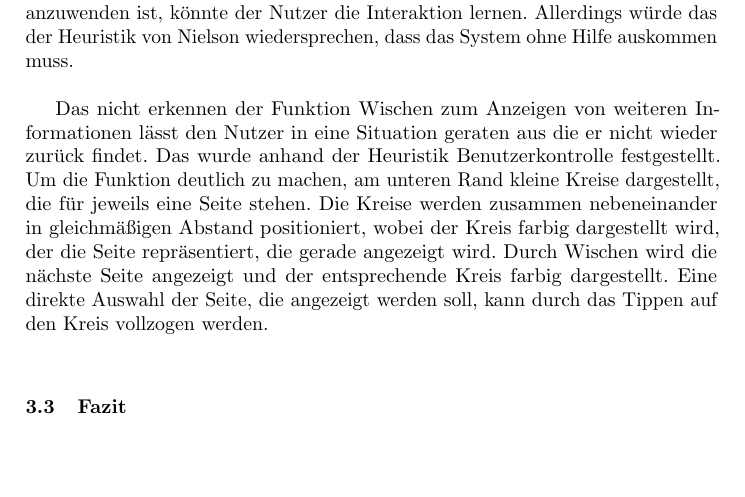
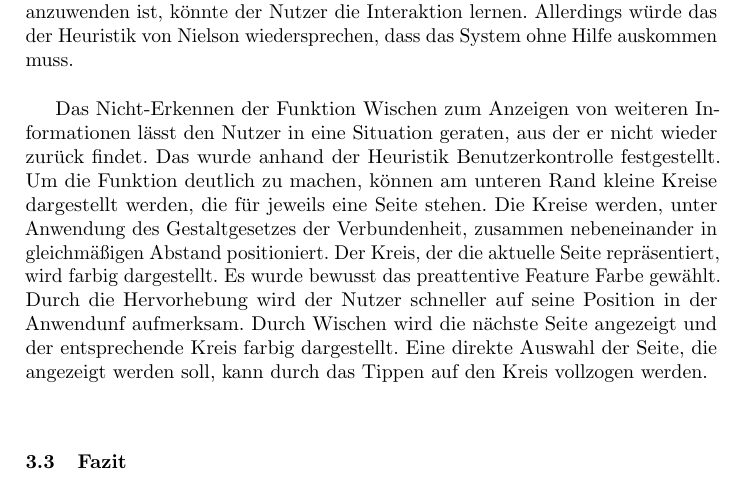
Before and after one commit to 0815jogger/hci_online_museum, a LaTeX paper (doc/user_centered_design.tex): part of page 16 of 18, cut so that both start at the same text, the shorter picture padded with empty space. Compiled offline with pdfLaTeX.

Commit message:
add design principles to mobile paper prototype

```diff
--- a/doc/user_centered_design.tex
+++ b/doc/user_centered_design.tex
@@ -446,7 +446,7 @@ Die Erwartung, das die allgemeinen Informationen automatisches gescrollt werden,
 
 Das System spricht nicht die Sprache des Nutzers beim Verwenden des Zoommechanismus. Durch die Verwendung der AR-Technologie hat der Nutzer das Gefühl, dass die Interaktion mit dem Objekt genauso funktioniert wie im reelen Leben. Dadurch wird erwartet, dass durch herangehen an das Exponat ein Zoomen möglich ist. Durch hinzufügen einer Informationshilfe wie das Zoomen anzuwenden ist, könnte der Nutzer die Interaktion lernen. Allerdings würde das der Heuristik von Nielson wiedersprechen, dass das System ohne Hilfe auskommen muss.\\
 
-Das nicht erkennen der Funktion Wischen zum Anzeigen von weiteren Informationen lässt den Nutzer in eine Situation geraten aus die er nicht wieder zurück findet. Das wurde anhand der Heuristik Benutzerkontrolle festgestellt. Um die Funktion deutlich zu machen, am unteren Rand kleine Kreise dargestellt, die für jeweils eine Seite stehen. Die Kreise werden zusammen nebeneinander in gleichmäßigen Abstand positioniert, wobei der Kreis farbig dargestellt wird, der die Seite repräsentiert, die gerade angezeigt wird. Durch Wischen wird die nächste Seite angezeigt und der entsprechende Kreis farbig dargestellt. Eine direkte Auswahl der Seite, die angezeigt werden soll, kann durch das Tippen auf den Kreis vollzogen werden.\\
+Das Nicht-Erkennen der Funktion Wischen zum Anzeigen von weiteren Informationen lässt den Nutzer in eine Situation geraten, aus der er nicht wieder zurück findet. Das wurde anhand der Heuristik Benutzerkontrolle festgestellt. Um die Funktion deutlich zu machen, können am unteren Rand kleine Kreise dargestellt werden, die für jeweils eine Seite stehen. Die Kreise werden, unter Anwendung des Gestaltgesetzes der Verbundenheit, zusammen nebeneinander in gleichmäßigen Abstand positioniert. Der Kreis, der die aktuelle Seite repräsentiert, wird farbig dargestellt. Es wurde bewusst das preattentive Feature Farbe gewählt. Durch die Hervorhebung wird der Nutzer schneller auf seine Position in der Anwendunf aufmerksam. Durch Wischen wird die nächste Seite angezeigt und der entsprechende Kreis farbig dargestellt. Eine direkte Auswahl der Seite, die angezeigt werden soll, kann durch das Tippen auf den Kreis vollzogen werden.\\
 
 %TODO
 %Adrians Ergebnisse der heuristischen Analyse  hier einfügen
```
